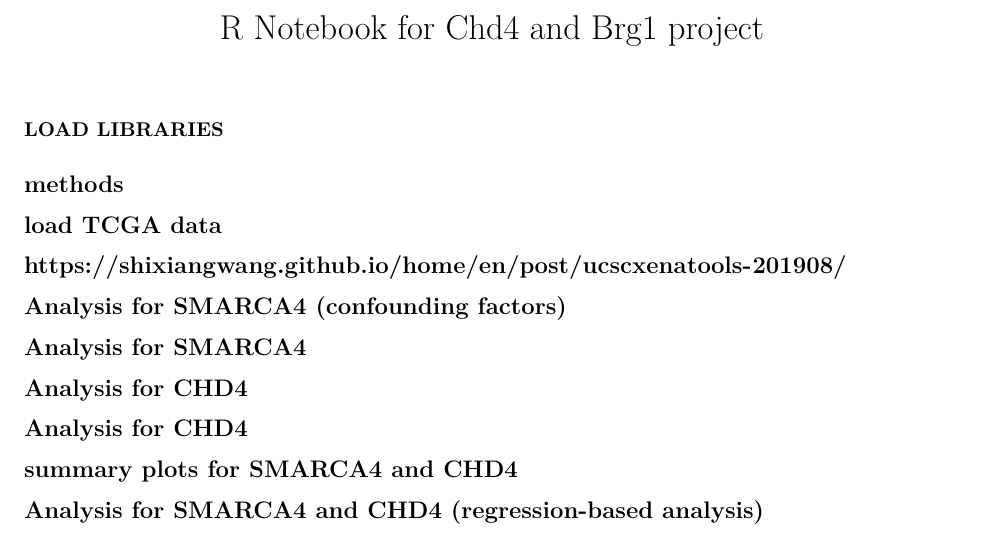
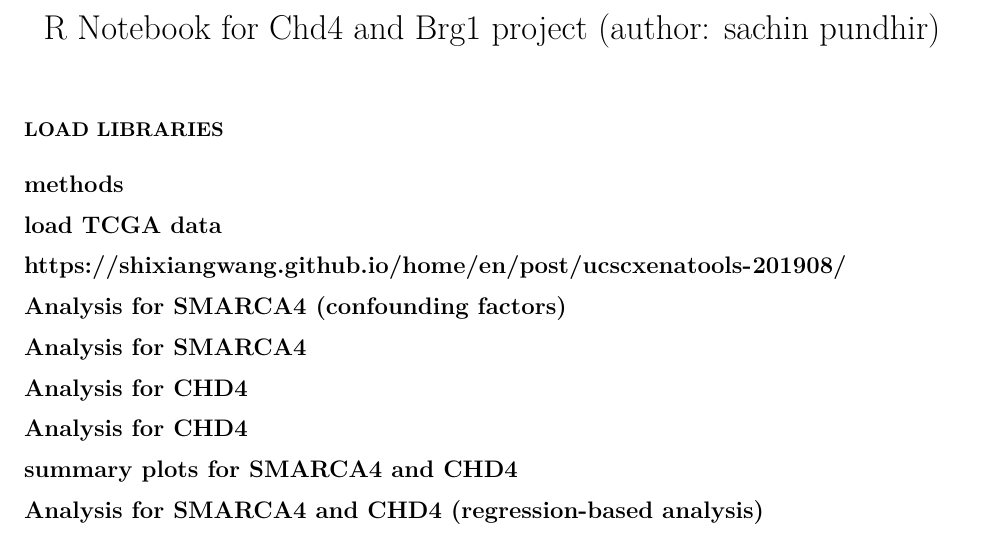
Before and after one commit to porseLab/Chd4_Brg1, an R Markdown document (TCGA_and_spikeIn_data_analysis.Rmd): part of page 1 of 2, cut so that both start at the same text. Rendered offline with R 4.5, knitr and Pandoc, then LaTeX, with nearby package versions; the code chunks are not run, so their results and figures are left out.

Commit message:
Update TCGA_and_spikeIn_data_analysis.Rmd

```diff
--- a/TCGA_and_spikeIn_data_analysis.Rmd
+++ b/TCGA_and_spikeIn_data_analysis.Rmd
@@ -1,5 +1,5 @@
 ---
-title: "R Notebook for Chd4 and Brg1 project"
+title: "R Notebook for Chd4 and Brg1 project (author: sachin pundhir)"
 output:
   pdf_document: default
   html_notebook: default
```
